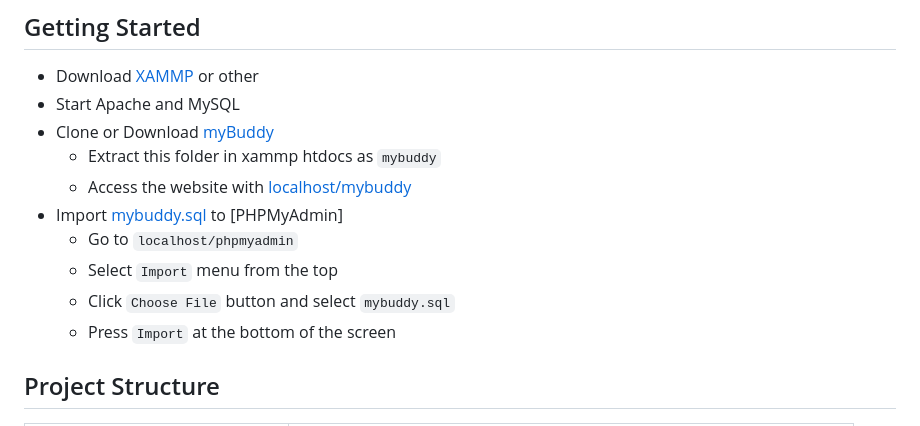
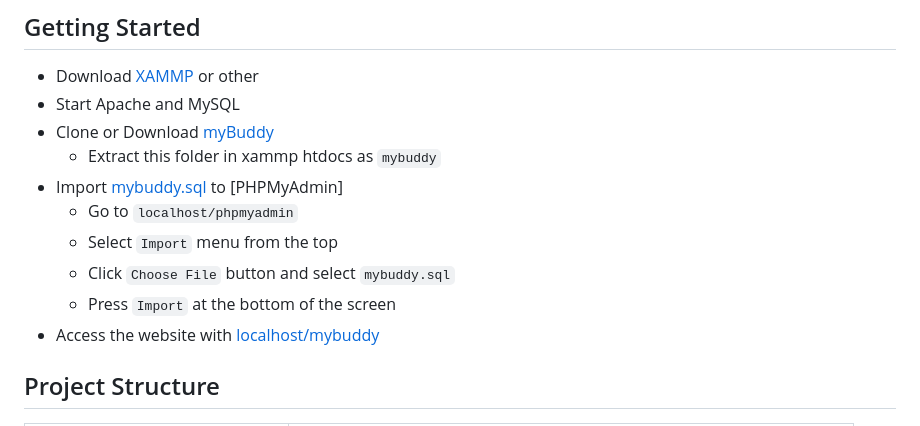
Before and after one commit to AmonMunyai/my-buddy, a Markdown page: README.md, the part around the change. GitHub-like rendering.

```diff
--- a/README.md
+++ b/README.md
@@ -26,12 +26,12 @@ myBuddy is a PHP based website that helps students find the answers they need, w
 - Start Apache and MySQL
 - Clone or Download [myBuddy](https://github.com/AmonMunyai/my-buddy/archive/refs/heads/main.zip)
   - Extract this folder in xammp htdocs as `mybuddy`
-  - Access the website with [localhost/mybuddy](http://localhost/mybuddy/)
 - Import [mybuddy.sql](https://github.com/AmonMunyai/my-buddy/blob/main/database/mybuddy.sql) to [PHPMyAdmin]
   - Go to `localhost/phpmyadmin`
   - Select `Import` menu from the top
   - Click `Choose File` button and select `mybuddy.sql`
   - Press `Import` at the bottom of the screen
+- Access the website with [localhost/mybuddy](http://localhost/mybuddy/)
 
 ## Project Structure
 
```
